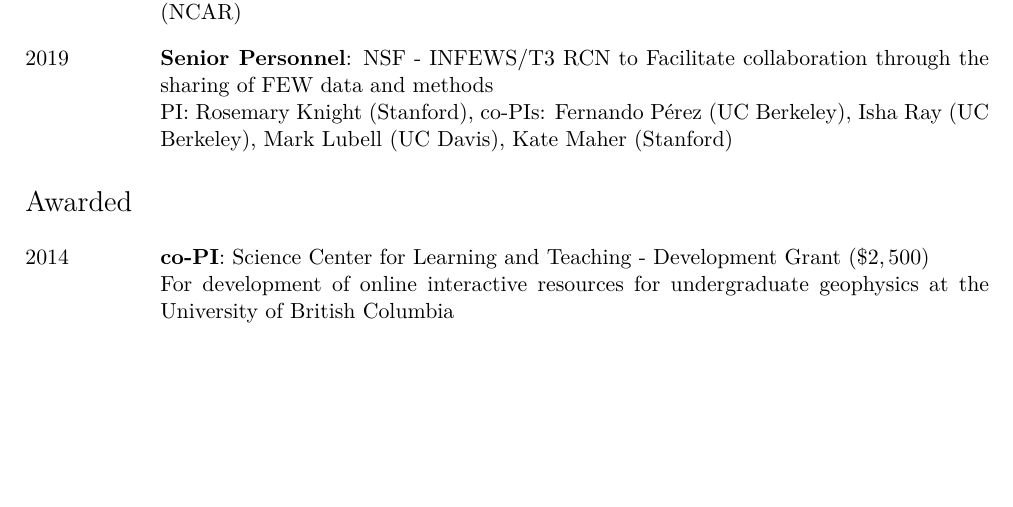
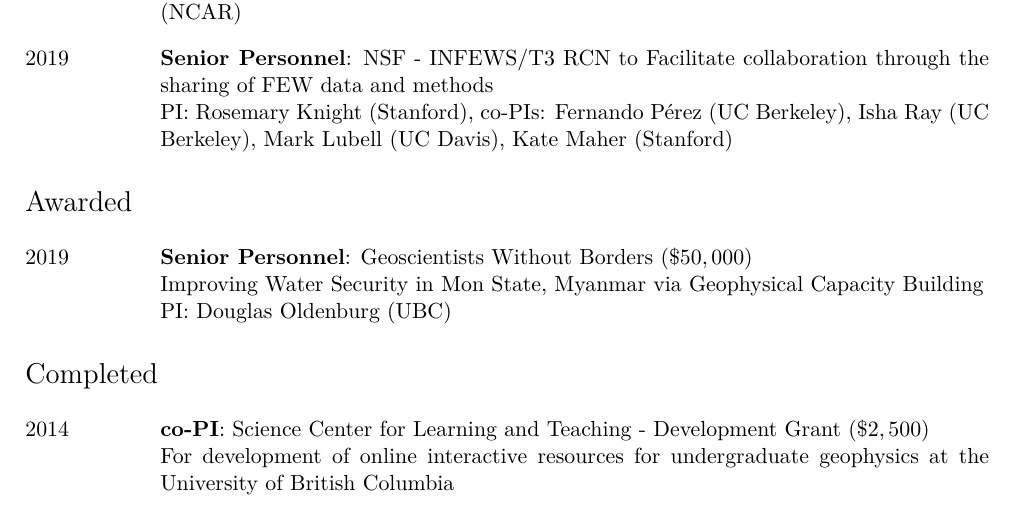
Before and after one commit to lheagy/cv, a LaTeX CV (cv.tex): part of page 3 of 9 before the commit and part of page 3 of 10 after it, cut so that both start at the same text, the shorter picture padded with empty space. Compiled offline with XeLaTeX.

Commit message:
add GWB grant

```diff
--- a/cv.tex
+++ b/cv.tex
@@ -458,8 +458,15 @@
 & PI: Rosemary Knight (Stanford), co-PIs: Fernando P\'erez (UC Berkeley), Isha Ray (UC Berkeley), Mark Lubell (UC Davis), Kate Maher (Stanford) \\
 \end{entryright}
 
+\subheading{Awarded}
+\begin{entryright}
+2019 & \textbf{Senior Personnel}: Geoscientists Without Borders ($\$50,000$) \\
+& Improving Water Security in Mon State, Myanmar via Geophysical Capacity Building \\
+& PI: Douglas Oldenburg (UBC) \\
+\end{entryright}
 
-\subheading{Awarded}
+
+\subheading{Completed}
 \begin{entryright}
 2014 & \textbf{co-PI}: Science Center for Learning and Teaching - Development Grant ($\$2,500$) \\
 & For development of online interactive resources for undergraduate geophysics at the University of British Columbia \\
```
Also changed, not shown: cv.pdf.
